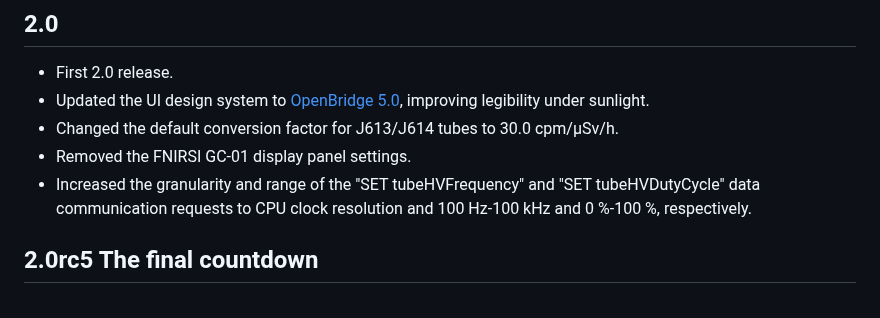
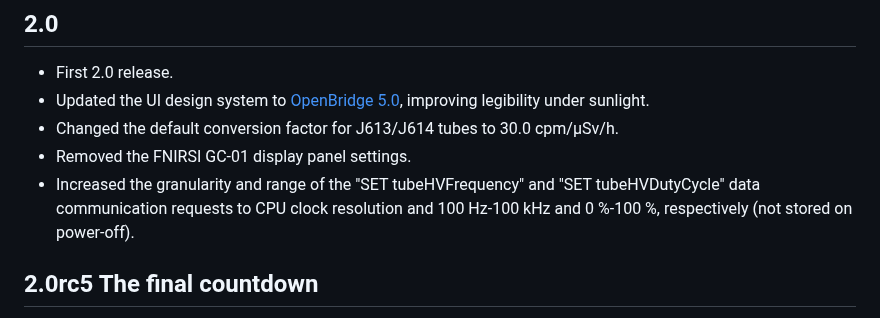
Before and after one commit to Gissio/radpro, a Markdown page: RELEASES.md, the part around the change. GitHub-like rendering.

```diff
--- a/RELEASES.md
+++ b/RELEASES.md
@@ -6,7 +6,7 @@
 * Updated the UI design system to [OpenBridge 5.0](https://www.openbridge.no/), improving legibility under sunlight.
 * Changed the default conversion factor for J613/J614 tubes to 30.0 cpm/µSv/h.
 * Removed the FNIRSI GC-01 display panel settings.
-* Increased the granularity and range of the "SET tubeHVFrequency" and "SET tubeHVDutyCycle" data communication requests to CPU clock resolution and 100 Hz-100 kHz and 0 %-100 %, respectively.
+* Increased the granularity and range of the "SET tubeHVFrequency" and "SET tubeHVDutyCycle" data communication requests to CPU clock resolution and 100 Hz-100 kHz and 0 %-100 %, respectively (not stored on power-off).
 
 ## 2.0rc5 The final countdown
 
```
